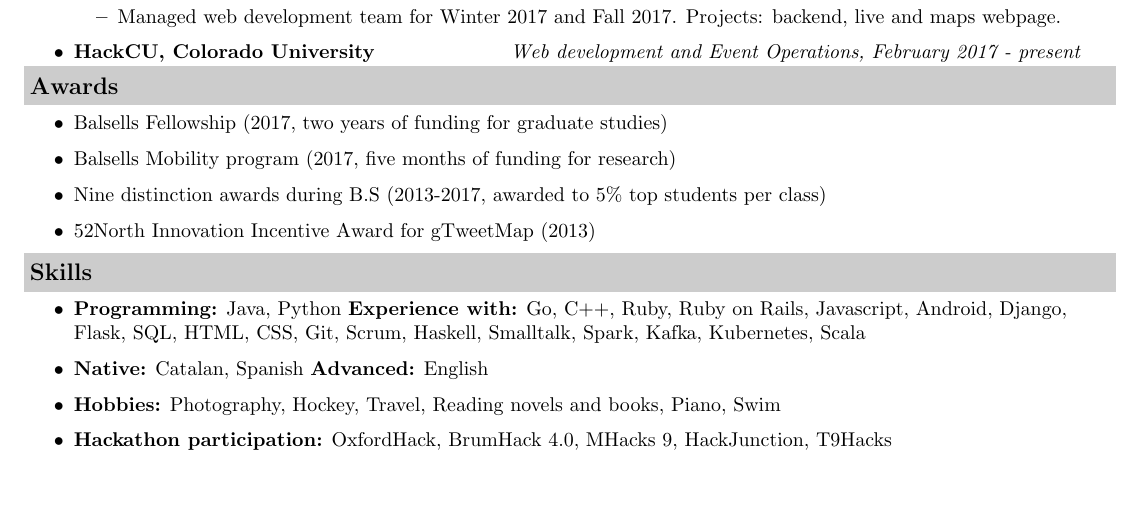
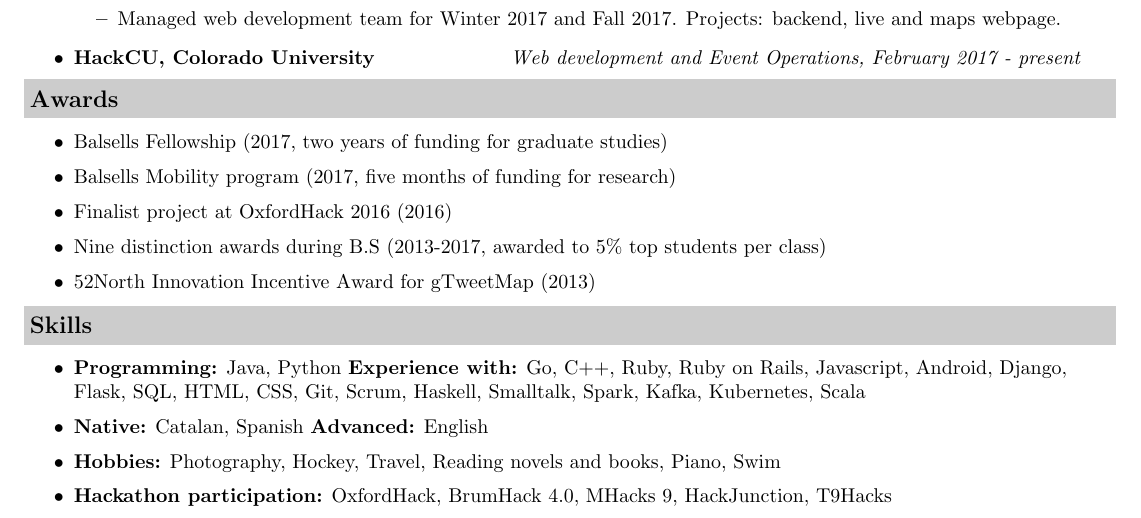
Before and after one commit to casassg/resume, a LaTeX CV (src/resume.tex): part of the page, cut so that both start at the same text, the shorter picture padded with empty space. Compiled offline with pdfLaTeX.

Commit message:
add finalist oxfordhack

```diff
--- a/src/resume.tex
+++ b/src/resume.tex
@@ -21,7 +21,7 @@
 \addtolength{\evensidemargin}{-0.5in}
 \addtolength{\textwidth}{1.0in}
 \addtolength{\topmargin}{-0.5in}
-%\addtolength{\textheight}{1.0in}
+\addtolength{\textheight}{1.0in}
 
 %-----------------------------------------------------------
 %Custom commands
@@ -120,18 +120,19 @@ contact@gerard.space
 
 \resheading{Awards}
 \begin{itemize}
-    \item Balsells Fellowship (2017, two years of funding for graduate studies)
-    \item Balsells Mobility program (2017, five months of funding for research)
-    \item Nine distinction awards during B.S (2013-2017, awarded to 5\% top students per class)
-    \item 52North Innovation Incentive Award for gTweetMap (2013)
+    \resitem{Balsells Fellowship (2017, two years of funding for graduate studies)}
+    \resitem{Balsells Mobility program (2017, five months of funding for research)}
+    \resitem{Finalist project at OxfordHack 2016 (2016)}
+    \resitem{Nine distinction awards during B.S (2013-2017, awarded to 5\% top students per class)}
+    \resitem{52North Innovation Incentive Award for gTweetMap (2013)}
 \end{itemize}
 
 \resheading{Skills}
 \begin{itemize}
-	\item \textbf{Programming:} Java, Python \textbf{Experience with:}  Go, C++, Ruby, Ruby on Rails, Javascript, Android, Django, Flask, SQL, HTML, CSS, Git, Scrum, Haskell, Smalltalk, Spark, Kafka, Kubernetes, Scala
-	\item \textbf{Native:} Catalan, Spanish \textbf{Advanced:} English
-	\item \textbf{Hobbies:} Photography, Hockey, Travel, Reading novels and books, Piano, Swim
-	\item \textbf{Hackathon participation:} OxfordHack, BrumHack 4.0, MHacks 9, HackJunction, T9Hacks
+	\resitem{\textbf{Programming:} Java, Python \textbf{Experience with:}  Go, C++, Ruby, Ruby on Rails, Javascript, Android, Django, Flask, SQL, HTML, CSS, Git, Scrum, Haskell, Smalltalk, Spark, Kafka, Kubernetes, Scala}
+	\resitem{\textbf{Native:} Catalan, Spanish \textbf{Advanced:} English}
+	\resitem{\textbf{Hobbies:} Photography, Hockey, Travel, Reading novels and books, Piano, Swim}
+	\resitem{\textbf{Hackathon participation:} OxfordHack, BrumHack 4.0, MHacks 9, HackJunction, T9Hacks}
 
 \end{itemize}
 
```
Also changed, not shown: pdf/resume.pdf.
